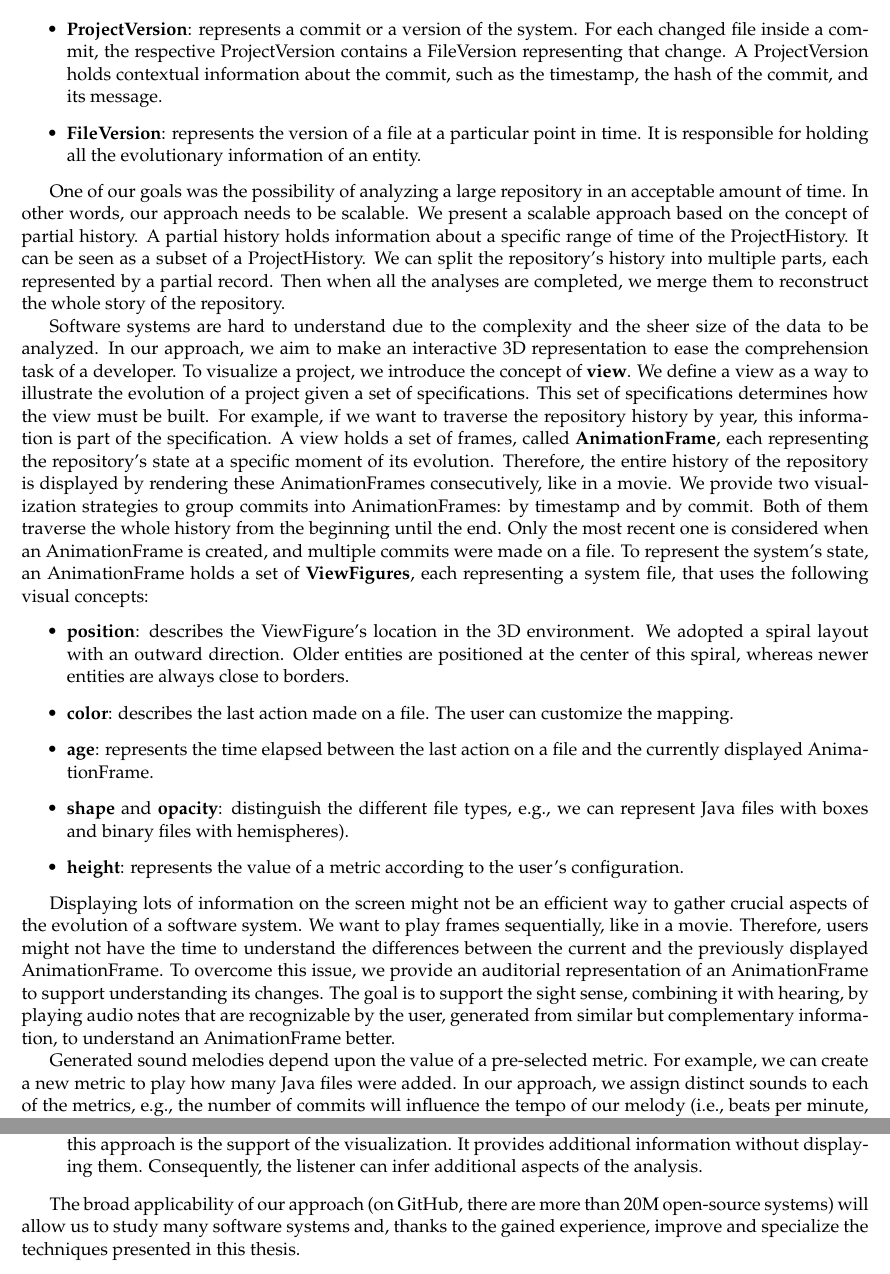
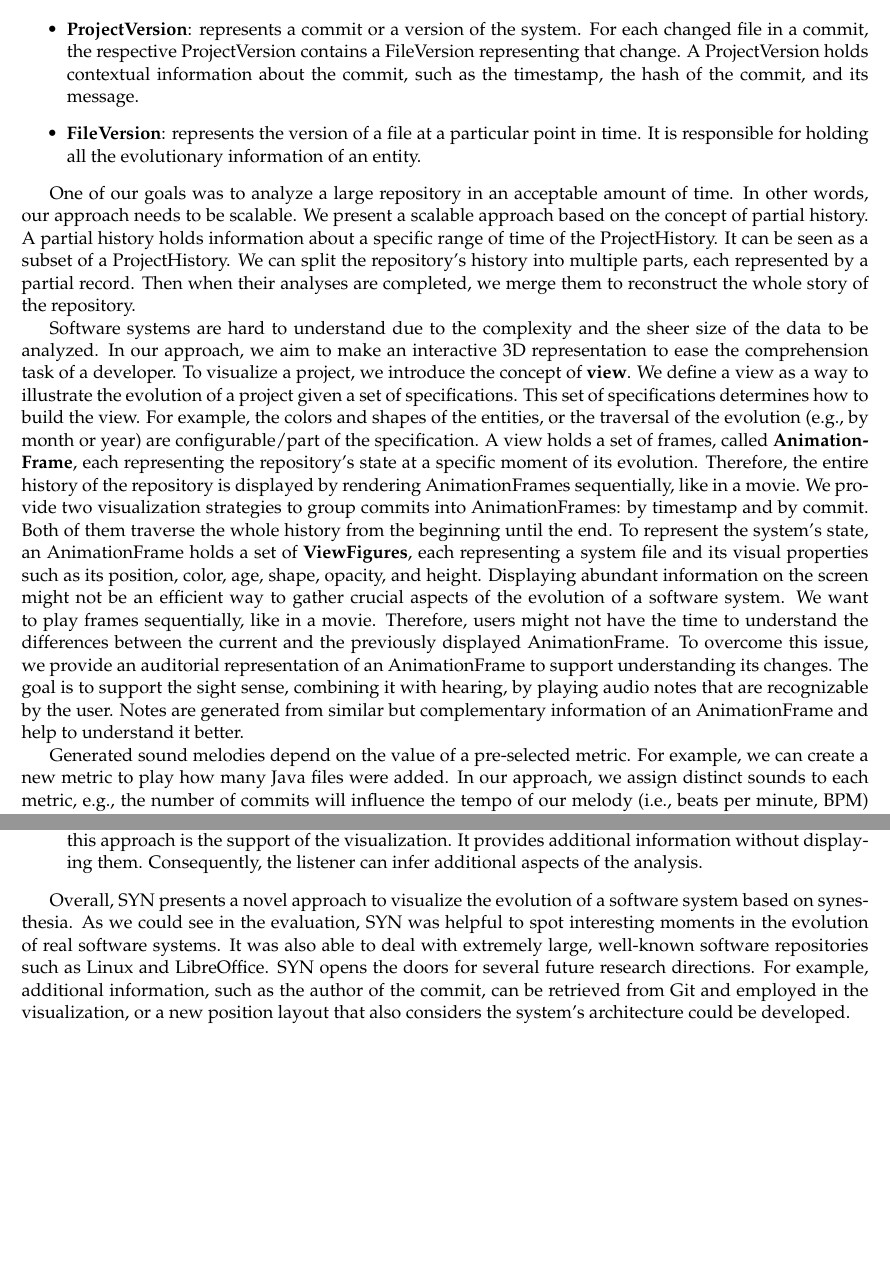
Before and after one commit to Gianlo98/Master-thesis, a LaTeX thesis (SYNEssay.tex): two parts of pages 4 and 9 of 11 before the commit and two parts of pages 4 and 9 of 12 after it, joined at a grey line, cut so that both start at the same text, the shorter picture padded with empty space. Compiled offline with pdfLaTeX.

Commit message:
Essay update

```diff
--- a/SYNEssay.tex
+++ b/SYNEssay.tex
@@ -126,30 +126,22 @@ These are the four main concepts of our model:
     \item \textbf{ProjectVersion}: represents a commit or a version of the system.
-    For each changed file inside a commit, the respective ProjectVersion contains a FileVersion representing that change.
+    For each changed file in a commit, the respective ProjectVersion contains a FileVersion representing that change.
     A ProjectVersion holds contextual information about the commit, such as the timestamp, the hash of the commit, and its message.
     \item \textbf{FileVersion}: represents the version of a file at a particular point in time.
     It is responsible for holding all the evolutionary information of an entity.
 \end{itemize}
 
-One of our goals was the possibility of analyzing a large repository in an acceptable amount of time.
+One of our goals was to analyze a large repository in an acceptable amount of time.
 In other words, our approach needs to be scalable. We present a scalable approach based on the concept of partial history.
 A partial history holds information about a specific range of time of the ProjectHistory.
 It can be seen as a subset of a ProjectHistory.
-We can split the repository's history into multiple parts, each represented by a partial record. Then when all the analyses are completed, we merge them to reconstruct the whole story of the repository.
+We can split the repository's history into multiple parts, each represented by a partial record. Then when their analyses are completed, we merge them to reconstruct the whole story of the repository.
 
 Software systems are hard to understand due to the complexity and the sheer size of the data to be analyzed.
 In our approach, we aim to make an interactive 3D representation to ease the comprehension task of a developer.
-To visualize a project, we introduce the concept of \textbf{view}. We define a view as a way to illustrate the evolution of a project given a set of specifications. This set of specifications determines how the view must be built. For example, if we want to traverse the repository history by year, this information is part of the specification. A view holds a set of frames, called \textbf{AnimationFrame}, each representing the repository's state at a specific moment of its evolution. Therefore, the entire history of the repository is displayed by rendering these AnimationFrames consecutively, like in a movie.
+To visualize a project, we introduce the concept of \textbf{view}. We define a view as a way to illustrate the evolution of a project given a set of specifications. This set of specifications determines how to build the view. For example, the colors and shapes of the entities, or the traversal of the evolution (e.g., by month or year) are configurable/part of the specification. A view holds a set of frames, called \textbf{AnimationFrame}, each representing the repository's state at a specific moment of its evolution. Therefore, the entire history of the repository is displayed by rendering AnimationFrames sequentially, like in a movie.
 We provide two visualization strategies to group commits into AnimationFrames: by timestamp and by commit. Both of them traverse the whole history from the beginning until the end.
-Only the most recent one is considered when an AnimationFrame is created, and multiple commits were made on a file.
-To represent the system's state, an AnimationFrame holds a set of \textbf{ViewFigures}, each representing a system file, that uses the following visual concepts:
-\begin{itemize}
-	\item \textbf{position}: describes the ViewFigure's location in the 3D environment. We adopted a spiral layout with an outward direction. Older entities are positioned at the center of this spiral, whereas newer entities are always close to borders.
-	\item \textbf{color}: describes the last action made on a file. The user can customize the mapping.
-	\item \textbf{age}: represents the time elapsed between the last action on a file and the currently displayed AnimationFrame.
-	\item \textbf{shape} and \textbf{opacity}: distinguish the different file types, e.g., we can represent Java files with boxes and binary files with hemispheres).
-	\item \textbf{height}: represents the value of a metric according to the user's configuration.
-\end{itemize}
+To represent the system's state, an AnimationFrame holds a set of \textbf{ViewFigures}, each representing a system file and its visual properties such as its position, color, age, shape, opacity, and height.
+Displaying abundant information on the screen might not be an efficient way to gather crucial aspects of the evolution of a software system. We want to play frames sequentially, like in a movie. Therefore, users might not have the time to understand the differences between the current and the previously displayed AnimationFrame. To overcome this issue, we provide an auditorial representation of an AnimationFrame to support understanding its changes. The goal is to support the sight sense, combining it with hearing, by playing audio notes that are recognizable by the user. Notes are generated from similar but complementary information of an AnimationFrame and help to understand it better.
 
-Displaying lots of information on the screen might not be an efficient way to gather crucial aspects of the evolution of a software system. We want to play frames sequentially, like in a movie. Therefore, users might not have the time to understand the differences between the current and the previously displayed AnimationFrame. To overcome this issue, we provide an auditorial representation of an AnimationFrame to support understanding its changes. The goal is to support the sight sense, combining it with hearing, by playing audio notes that are recognizable by the user, generated from similar but complementary information, to understand an AnimationFrame better.
+Generated sound melodies depend on the value of a pre-selected metric. For example, we can create a new metric to play how many Java files were added. In our approach, we assign distinct sounds to each metric, e.g., the number of commits will influence the tempo of our melody (i.e., beats per minute, BPM) and will be represented by a sound similar to a heartbeat.
 
-Generated sound melodies depend upon the value of a pre-selected metric. For example, we can create a new metric to play how many Java files were added. In our approach, we assign distinct sounds to each of the metrics, e.g., the number of commits will influence the tempo of our melody (i.e., beats per minute, BPM) and will be represented by a sound similar to a heartbeat.
@@ -168,0 +158 @@ In box \encircle{B}, we have a card with general information about the project v
+\end{itemize}
@@ -236,7 +234,7 @@ In the thesis, we presented an approach to mine, visualize and auralize large so
     \item \textbf{Auditive portrayal of the evolution}. It consists of a guideline suggesting how to compose audio sounds representing the evolution of a project. The proposed methodology was tested with two systems and presented with the JetUML and Linux case study analysis. The main benefit provided by this approach is the support of the visualization. It provides additional information without displaying them. Consequently, the listener can infer additional aspects of the analysis.
 \end{enumerate}
 
-The broad applicability of our approach  (on GitHub, there are more than 20M open-source systems) will allow us to study many software systems and, thanks to the gained experience, improve and specialize the techniques presented in this thesis.
+Overall, SYN presents a novel approach to visualize the evolution of a software system based on synesthesia. As we could see in the evaluation, SYN was helpful to spot interesting moments in the evolution of real software systems. It was also able to deal with extremely large, well-known software repositories such as Linux and LibreOffice. SYN opens the doors for several future research directions. For example, additional information, such as the author of the commit, can be retrieved from Git and employed in the visualization, or a new position layout that also considers the system's architecture could be developed.
 %%%%%%%%%%%%%%%%%%%%%%%%%%%%%%%%%%%%%%%%%%%%%%%%%%%%%%%%%%%%%%%%%
 %%%	BIBLIOGRAPHY %%%%%%%%%%%%%%%%%%%%%%%%%%%%%%%%%%%%%%%%%%%%%%%%
 %%%%%%%%%%%%%%%%%%%%%%%%%%%%%%%%%%%%%%%%%%%%%%%%%%%%%%%%%%%%%%%%%
```
Also changed, not shown: auxiliary/titlepage.tex (+1 -1 lines), images/approach/EvolutionModel.jpg, images/approach/LinuxAuralization.jpg (added), images/casestudies/LinuxAuralization.jpg, SYNEssay.tex (45 more changed lines), 1 other file.
